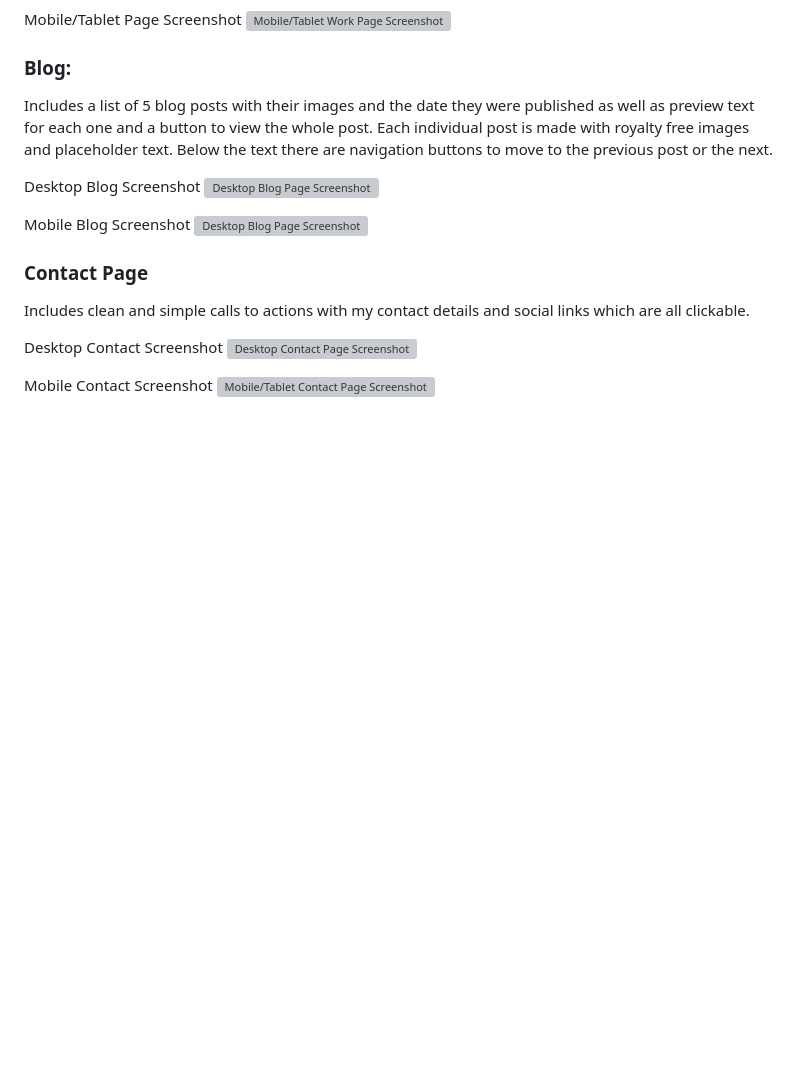
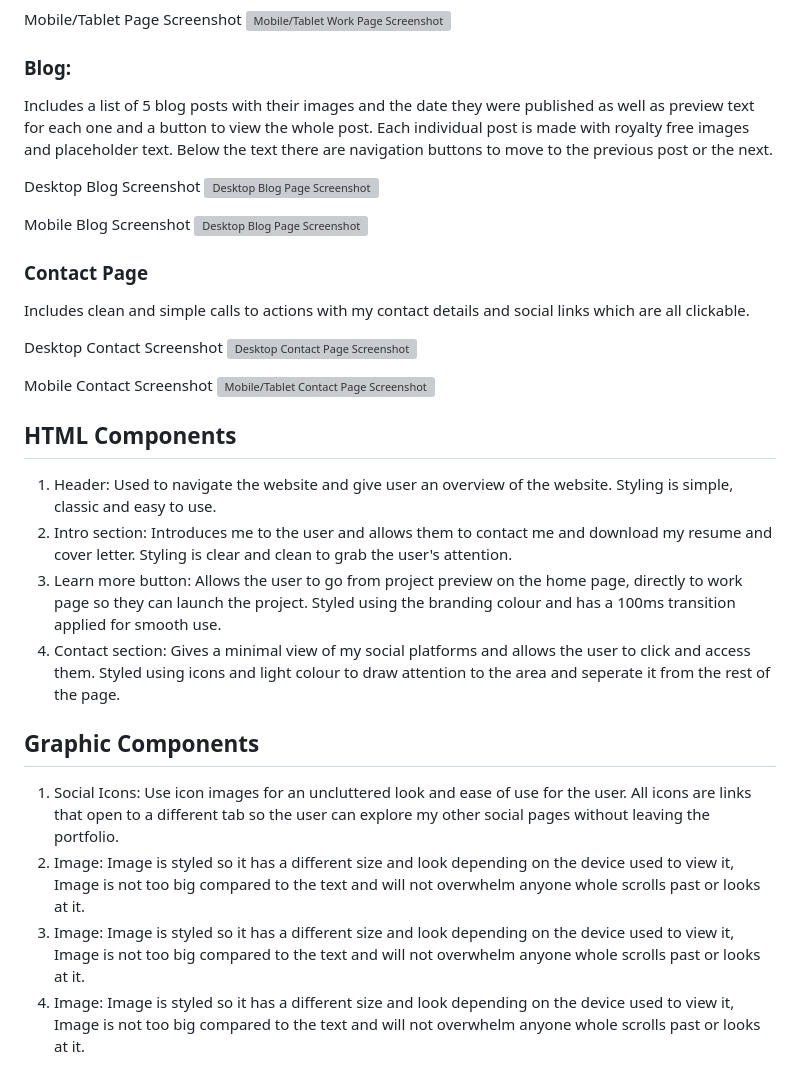
Before and after one commit to ctndeveloperstudent/portfolio-may, a Markdown page: README.md, the part around the change. Drawn GitHub-style; blank space fills up the shorter version; grey boxes are pictures that could not be loaded.

Commit message:
added components to read me file

```diff
--- a/README.md
+++ b/README.md
@@ -80,3 +80,16 @@ Desktop Contact Screenshot
 
 Mobile Contact Screenshot
 ![Mobile/Tablet Contact Page Screenshot](docs\contact_page_screenshot_tablet_mobile.png)
+
+
+## HTML Components
+1. Header: Used to navigate the website and give user an overview of the website. Styling is simple, classic and easy to use.
+2. Intro section: Introduces me to the user and allows them to contact me and download my resume and cover letter. Styling is clear and clean to grab the user's attention.
+3. Learn more button: Allows the user to go from project preview on the home page, directly to work page so they can launch the project. Styled using the branding colour and has a 100ms transition applied for smooth use.
+4. Contact section: Gives a minimal view of my social platforms and allows the user to click and access them. Styled using icons and light colour to draw attention to the area and seperate it from the rest of the page.
+
+## Graphic Components
+1. Social Icons: Use icon images for an uncluttered look and ease of use for the user. All icons are links that open to a different tab so the user can explore my other social pages without leaving the portfolio.
+2. Image: Image is styled so it has a different size and look depending on the device used to view it, Image is not too big compared to the text and will not overwhelm anyone whole scrolls past or looks at it.
+3. Image: Image is styled so it has a different size and look depending on the device used to view it, Image is not too big compared to the text and will not overwhelm anyone whole scrolls past or looks at it.
+4. Image: Image is styled so it has a different size and look depending on the device used to view it, Image is not too big compared to the text and will not overwhelm anyone whole scrolls past or looks at it.
```
